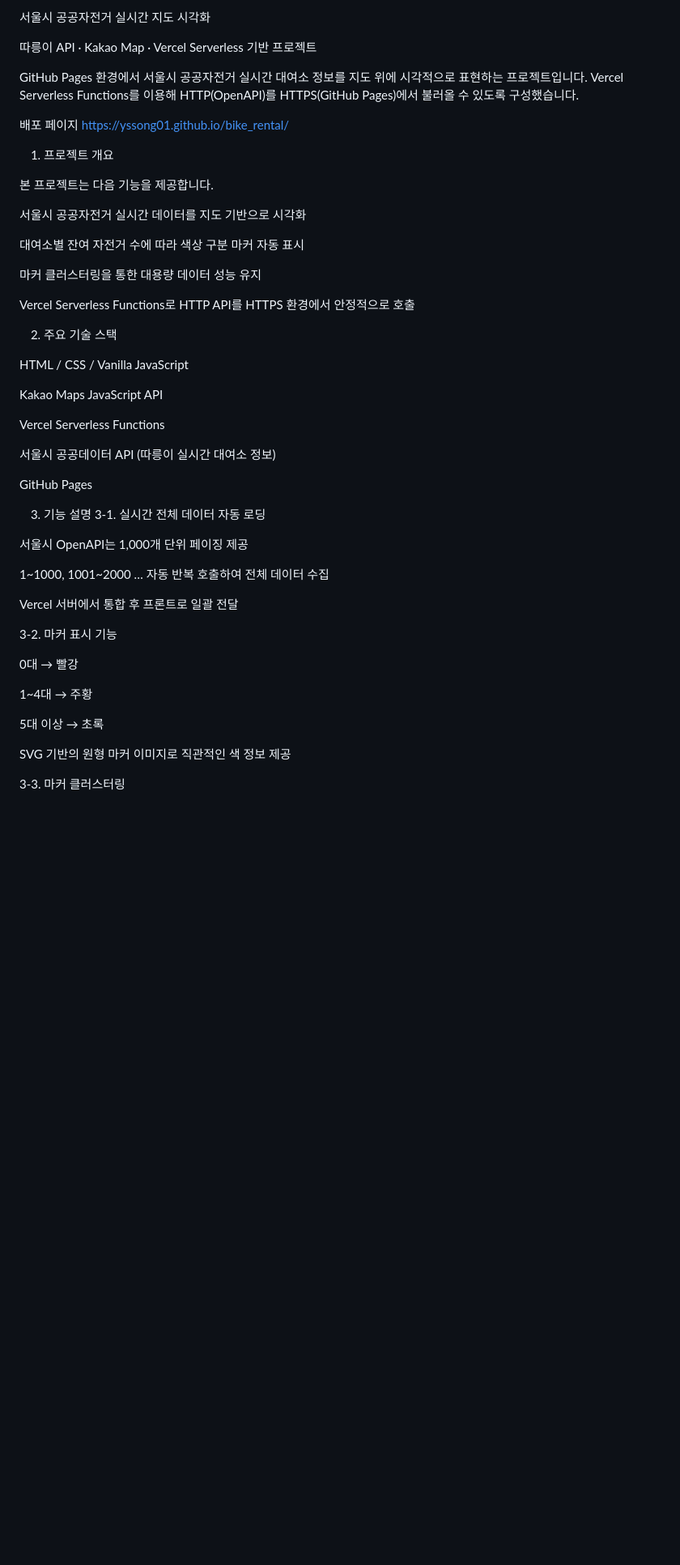
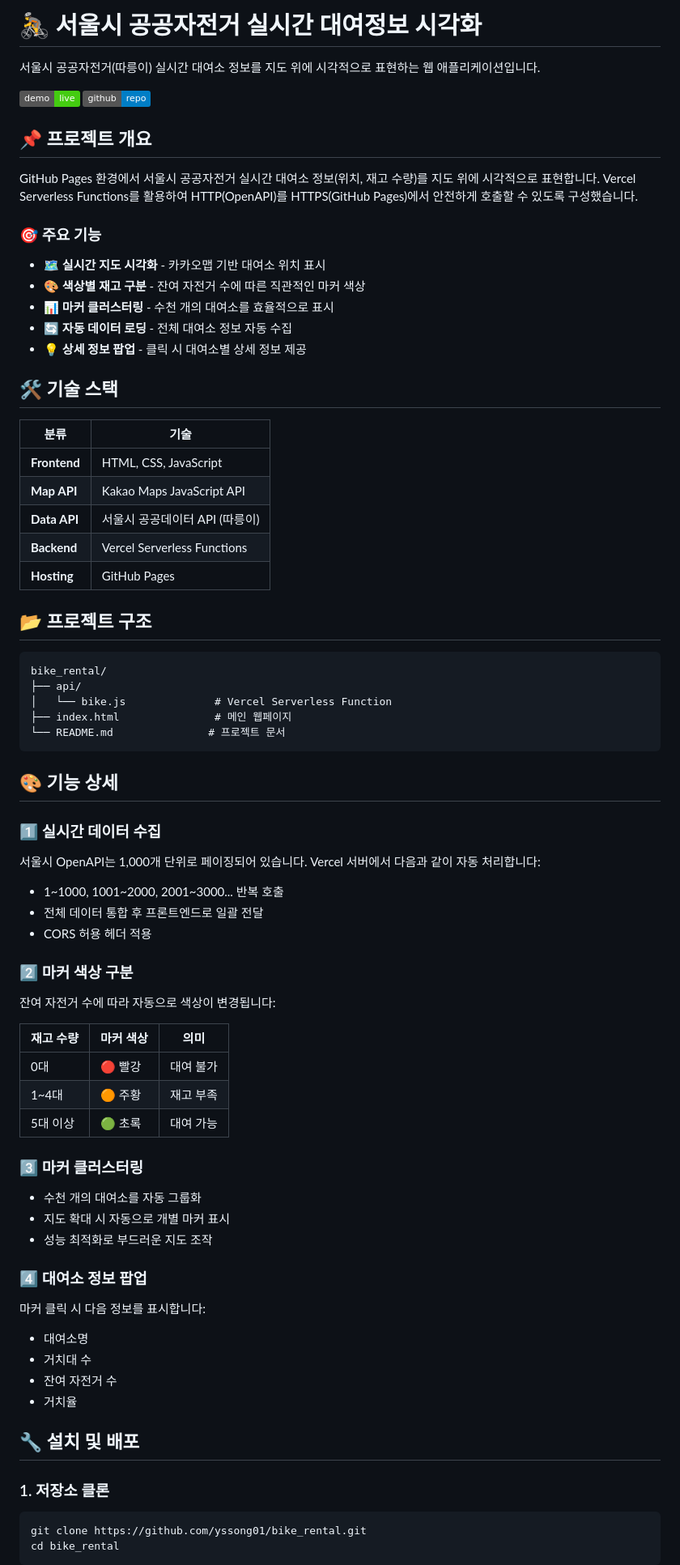
Before and after one commit to yssong01/bike_rental, a Markdown page: README.md, the part around the change printed below. Shown: that part at 81% size. GitHub-like rendering; badges without logos; blank space fills up the shorter version.

````diff
--- a/README.md
+++ b/README.md
@@ -1,55 +1,83 @@
-서울시 공공자전거 실시간 지도 시각화
+# 🚴 서울시 공공자전거 실시간 대여정보 시각화
 
-따릉이 API · Kakao Map · Vercel Serverless 기반 프로젝트
+서울시 공공자전거(따릉이) 실시간 대여소 정보를 지도 위에 시각적으로 표현하는 웹 애플리케이션입니다.
 
-GitHub Pages 환경에서 서울시 공공자전거 실시간 대여소 정보를 지도 위에 시각적으로 표현하는 프로젝트입니다.
-Vercel Serverless Functions를 이용해 HTTP(OpenAPI)를 HTTPS(GitHub Pages)에서 불러올 수 있도록 구성했습니다.
+[![Deploy](https://img.shields.io/badge/demo-live-brightgreen)](https://yssong01.github.io/bike_rental/)
+[![GitHub](https://img.shields.io/badge/github-repo-blue)](https://github.com/yssong01/bike_rental)
 
-배포 페이지
-https://yssong01.github.io/bike_rental/
+## 📌 프로젝트 개요
 
-1. 프로젝트 개요
+GitHub Pages 환경에서 서울시 공공자전거 실시간 대여소 정보(위치, 재고 수량)를 지도 위에 시각적으로 표현합니다. Vercel Serverless Functions를 활용하여 HTTP(OpenAPI)를 HTTPS(GitHub Pages)에서 안전하게 호출할 수 있도록 구성했습니다.
 
-본 프로젝트는 다음 기능을 제공합니다.
+### 🎯 주요 기능
 
-서울시 공공자전거 실시간 데이터를 지도 기반으로 시각화
+- 🗺️ **실시간 지도 시각화** - 카카오맵 기반 대여소 위치 표시
+- 🎨 **색상별 재고 구분** - 잔여 자전거 수에 따른 직관적인 마커 색상
+- 📊 **마커 클러스터링** - 수천 개의 대여소를 효율적으로 표시
+- 🔄 **자동 데이터 로딩** - 전체 대여소 정보 자동 수집
+- 💡 **상세 정보 팝업** - 클릭 시 대여소별 상세 정보 제공
 
-대여소별 잔여 자전거 수에 따라 색상 구분 마커 자동 표시
+## 🛠️ 기술 스택
 
-마커 클러스터링을 통한 대용량 데이터 성능 유지
+| 분류 | 기술 |
+|------|------|
+| **Frontend** | HTML, CSS, JavaScript |
+| **Map API** | Kakao Maps JavaScript API |
+| **Data API** | 서울시 공공데이터 API (따릉이) |
+| **Backend** | Vercel Serverless Functions |
+| **Hosting** | GitHub Pages |
 
-Vercel Serverless Functions로 HTTP API를 HTTPS 환경에서 안정적으로 호출
+## 📂 프로젝트 구조
 
-2. 주요 기술 스택
+```
+bike_rental/
+├── api/
+│   └── bike.js              # Vercel Serverless Function
+├── index.html               # 메인 웹페이지
+└── README.md               # 프로젝트 문서
+```
 
-HTML / CSS / Vanilla JavaScript
+## 🎨 기능 상세
 
-Kakao Maps JavaScript API
+### 1️⃣ 실시간 데이터 수집
 
-Vercel Serverless Functions
+서울시 OpenAPI는 1,000개 단위로 페이징되어 있습니다. Vercel 서버에서 다음과 같이 자동 처리합니다:
 
-서울시 공공데이터 API (따릉이 실시간 대여소 정보)
+- 1~1000, 1001~2000, 2001~3000... 반복 호출
+- 전체 데이터 통합 후 프론트엔드로 일괄 전달
+- CORS 허용 헤더 적용
 
-GitHub Pages
+### 2️⃣ 마커 색상 구분
 
-3. 기능 설명
-3-1. 실시간 전체 데이터 자동 로딩
+잔여 자전거 수에 따라 자동으로 색상이 변경됩니다:
 
-서울시 OpenAPI는 1,000개 단위 페이징 제공
+| 재고 수량 | 마커 색상 | 의미 |
+|----------|---------|------|
+| 0대 | 🔴 빨강 | 대여 불가 |
+| 1~4대 | 🟠 주황 | 재고 부족 |
+| 5대 이상 | 🟢 초록 | 대여 가능 |
 
-1~1000, 1001~2000 … 자동 반복 호출하여 전체 데이터 수집
+### 3️⃣ 마커 클러스터링
 
-Vercel 서버에서 통합 후 프론트로 일괄 전달
+- 수천 개의 대여소를 자동 그룹화
+- 지도 확대 시 자동으로 개별 마커 표시
+- 성능 최적화로 부드러운 지도 조작
 
-3-2. 마커 표시 기능
+### 4️⃣ 대여소 정보 팝업
 
-0대 → 빨강
+마커 클릭 시 다음 정보를 표시합니다:
 
-1~4대 → 주황
+- 대여소명
+- 거치대 수
+- 잔여 자전거 수
+- 거치율
 
-5대 이상 → 초록
+## 🔧 설치 및 배포
 
-SVG 기반의 원형 마커 이미지로 직관적인 색 정보 제공
+### 1. 저장소 클론
 
-3-3. 마커 클러스터링
+```bash
+git clone https://github.com/yssong01/bike_rental.git
+cd bike_rental
+```
 
````
Also changed, not shown: other parts of README.md (+66 -46 lines).
